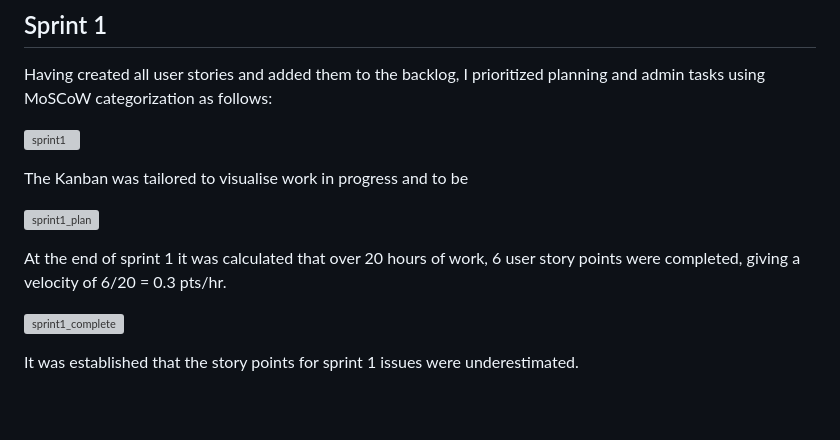
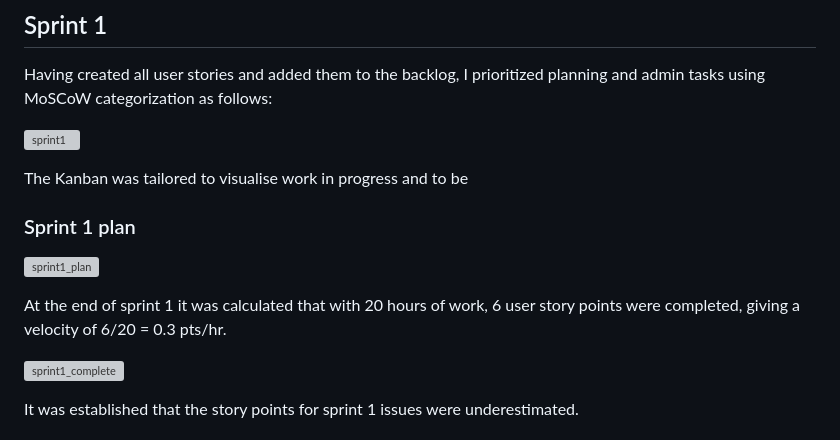
Before and after one commit to alanjameschapman/whiteboard, a Markdown page: docs/AGILE.md, the part around the change printed below. Drawn GitHub-style; blank space fills up the shorter version; grey boxes are pictures that could not be loaded.

```diff
--- a/docs/AGILE.md
+++ b/docs/AGILE.md
@@ -21,9 +21,11 @@ Having created all user stories and added them to the backlog, I prioritized pla
 
 The Kanban was tailored to visualise work in progress and to be
 
+### Sprint 1 plan
+
 ![sprint1_plan](/docs/sprints/sprint1_plan.png)
 
-At the end of sprint 1 it was calculated that over 20 hours of work, 6 user story points were completed, giving a velocity of 6/20 = 0.3 pts/hr.
+At the end of sprint 1 it was calculated that with 20 hours of work, 6 user story points were completed, giving a velocity of 6/20 = 0.3 pts/hr.
 
 ![sprint1_complete](/docs/sprints/sprint1_complete.png)
 
```
Also changed, not shown: other parts of docs/AGILE.md (+20 -0 lines), docs/sprints/sprint2_complete.png (added), docs/sprints/sprint3_plan.png (added), 2 other files.
